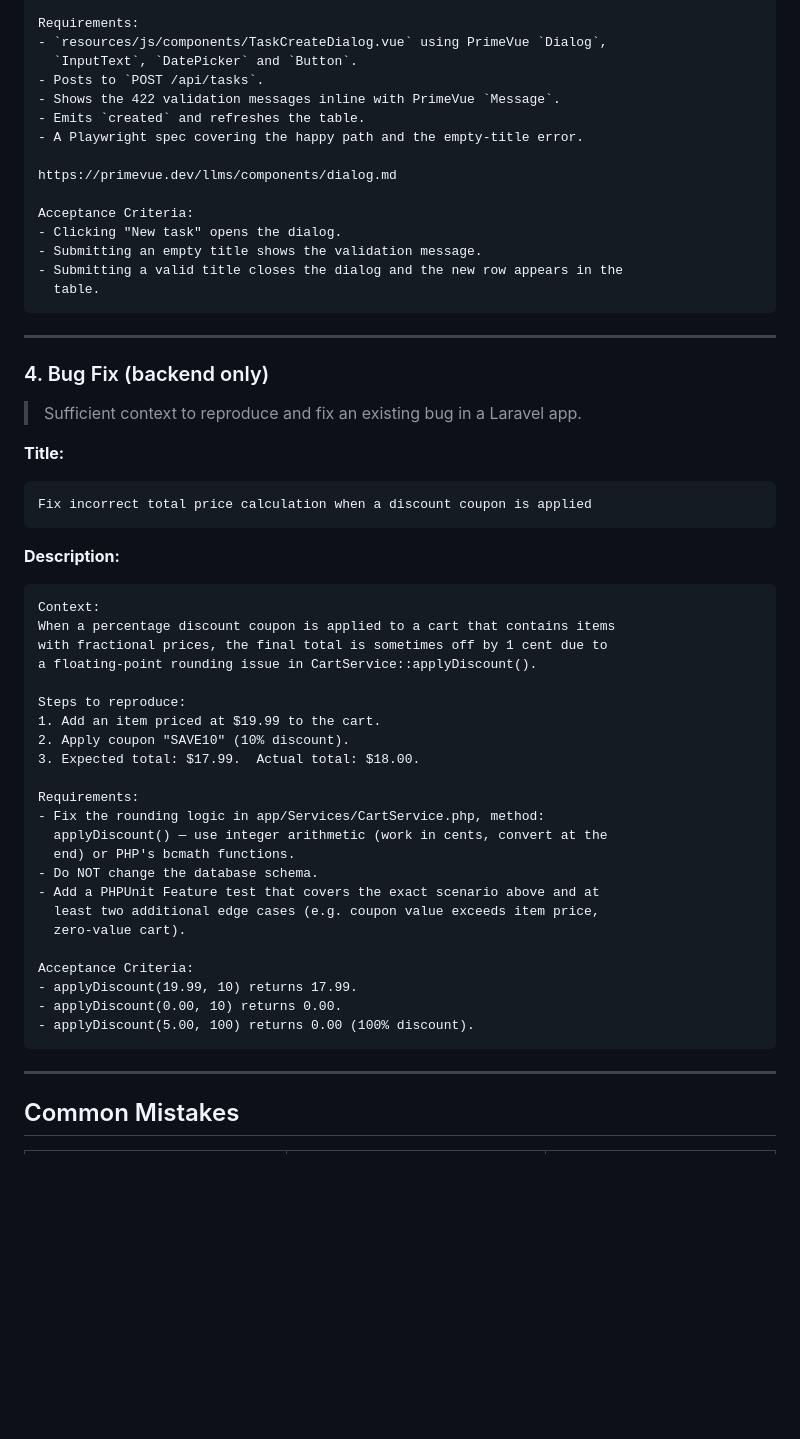
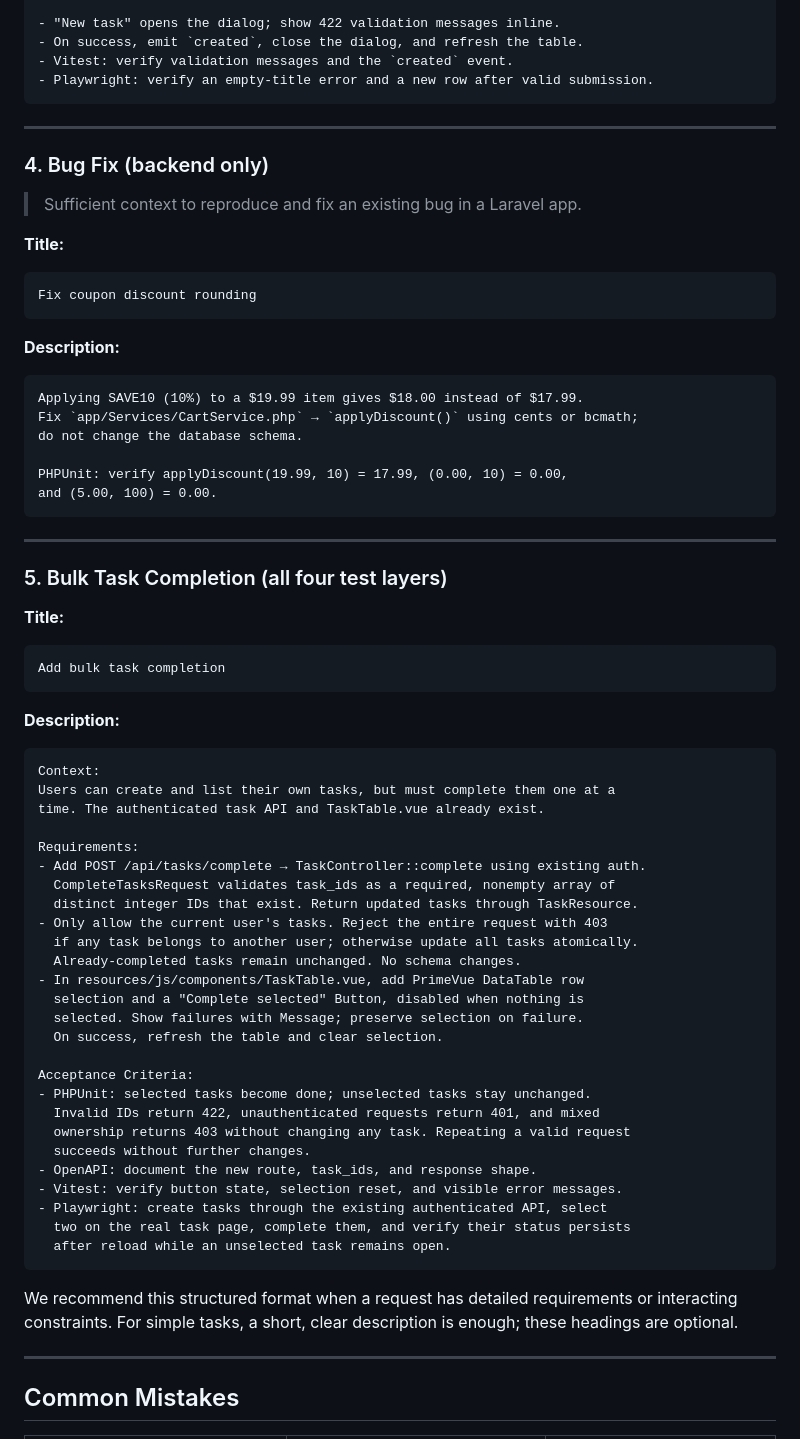
Before and after one commit to samettemizer/nesti, a Markdown page: ISSUE_GUIDELINE.md, the part around one of its changes. Rendered like a GitHub page; blank space fills up the shorter version.

Commit message:
Simplify issue examples and add guidance for detailed requests

````diff
--- a/ISSUE_GUIDELINE.md
+++ b/ISSUE_GUIDELINE.md
@@ -470,19 +456,8 @@ Context: tasks can be listed but not created from the UI.
 
-Requirements:
-- `resources/js/components/TaskCreateDialog.vue` using PrimeVue `Dialog`,
-  `InputText`, `DatePicker` and `Button`.
-- Posts to `POST /api/tasks`.
-- Shows the 422 validation messages inline with PrimeVue `Message`.
-- Emits `created` and refreshes the table.
-- A Playwright spec covering the happy path and the empty-title error.
-
-https://primevue.dev/llms/components/dialog.md
-
-Acceptance Criteria:
-- Clicking "New task" opens the dialog.
-- Submitting an empty title shows the validation message.
-- Submitting a valid title closes the dialog and the new row appears in the
-  table.
+- "New task" opens the dialog; show 422 validation messages inline.
+- On success, emit `created`, close the dialog, and refresh the table.
+- Vitest: verify validation messages and the `created` event.
+- Playwright: verify an empty-title error and a new row after valid submission.
 ```
 
 ---
@@ -493,35 +468,61 @@ Acceptance Criteria:
 
 **Title:**
 ```
-Fix incorrect total price calculation when a discount coupon is applied
+Fix coupon discount rounding
+```
+
+**Description:**
+```
+Applying SAVE10 (10%) to a $19.99 item gives $18.00 instead of $17.99.
+Fix `app/Services/CartService.php` → `applyDiscount()` using cents or bcmath;
+do not change the database schema.
+
+PHPUnit: verify applyDiscount(19.99, 10) = 17.99, (0.00, 10) = 0.00,
+and (5.00, 100) = 0.00.
+```
+
+---
+
+### 5. Bulk Task Completion (all four test layers)
+
+**Title:**
+```
+Add bulk task completion
 ```
 
 **Description:**
 ```
 Context:
-When a percentage discount coupon is applied to a cart that contains items
-with fractional prices, the final total is sometimes off by 1 cent due to
-a floating-point rounding issue in CartService::applyDiscount().
-
-Steps to reproduce:
-1. Add an item priced at $19.99 to the cart.
-2. Apply coupon "SAVE10" (10% discount).
-3. Expected total: $17.99.  Actual total: $18.00.
+Users can create and list their own tasks, but must complete them one at a
+time. The authenticated task API and TaskTable.vue already exist.
 
 Requirements:
-- Fix the rounding logic in app/Services/CartService.php, method:
-  applyDiscount() — use integer arithmetic (work in cents, convert at the
-  end) or PHP's bcmath functions.
-- Do NOT change the database schema.
-- Add a PHPUnit Feature test that covers the exact scenario above and at
-  least two additional edge cases (e.g. coupon value exceeds item price,
-  zero-value cart).
+- Add POST /api/tasks/complete → TaskController::complete using existing auth.
+  CompleteTasksRequest validates task_ids as a required, nonempty array of
+  distinct integer IDs that exist. Return updated tasks through TaskResource.
+- Only allow the current user's tasks. Reject the entire request with 403
+  if any task belongs to another user; otherwise update all tasks atomically.
+  Already-completed tasks remain unchanged. No schema changes.
+- In resources/js/components/TaskTable.vue, add PrimeVue DataTable row
+  selection and a "Complete selected" Button, disabled when nothing is
+  selected. Show failures with Message; preserve selection on failure.
+  On success, refresh the table and clear selection.
 
 Acceptance Criteria:
-- applyDiscount(19.99, 10) returns 17.99.
-- applyDiscount(0.00, 10) returns 0.00.
-- applyDiscount(5.00, 100) returns 0.00 (100% discount).
+- PHPUnit: selected tasks become done; unselected tasks stay unchanged.
+  Invalid IDs return 422, unauthenticated requests return 401, and mixed
+  ownership returns 403 without changing any task. Repeating a valid request
+  succeeds without further changes.
+- OpenAPI: document the new route, task_ids, and response shape.
+- Vitest: verify button state, selection reset, and visible error messages.
+- Playwright: create tasks through the existing authenticated API, select
+  two on the real task page, complete them, and verify their status persists
+  after reload while an unselected task remains open.
 ```
+
+We recommend this structured format when a request has detailed requirements
+or interacting constraints. For simple tasks, a short, clear description is
+enough; these headings are optional.
 
 ---
 
````
Also changed, not shown: other parts of ISSUE_GUIDELINE.md (+23 -37 lines).
